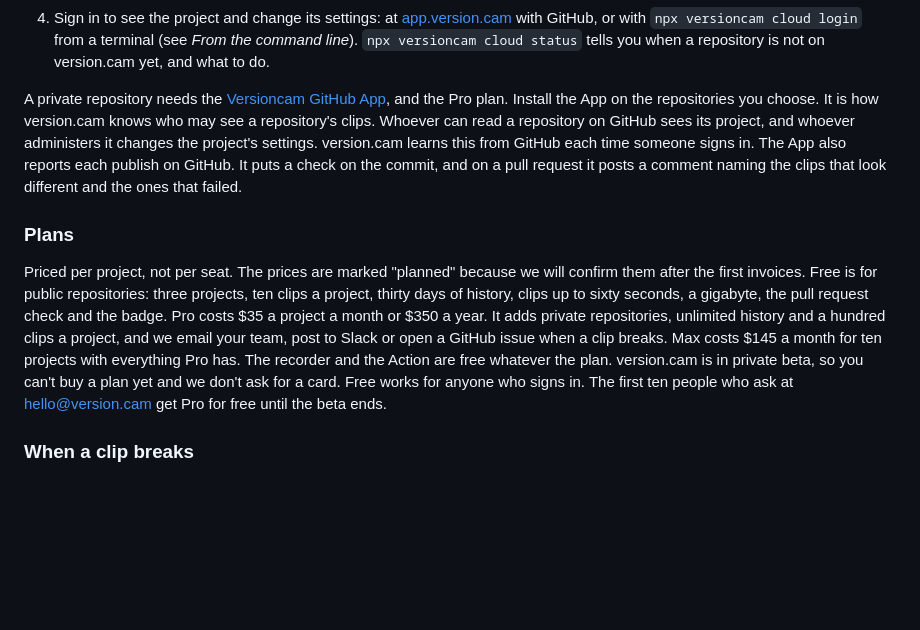
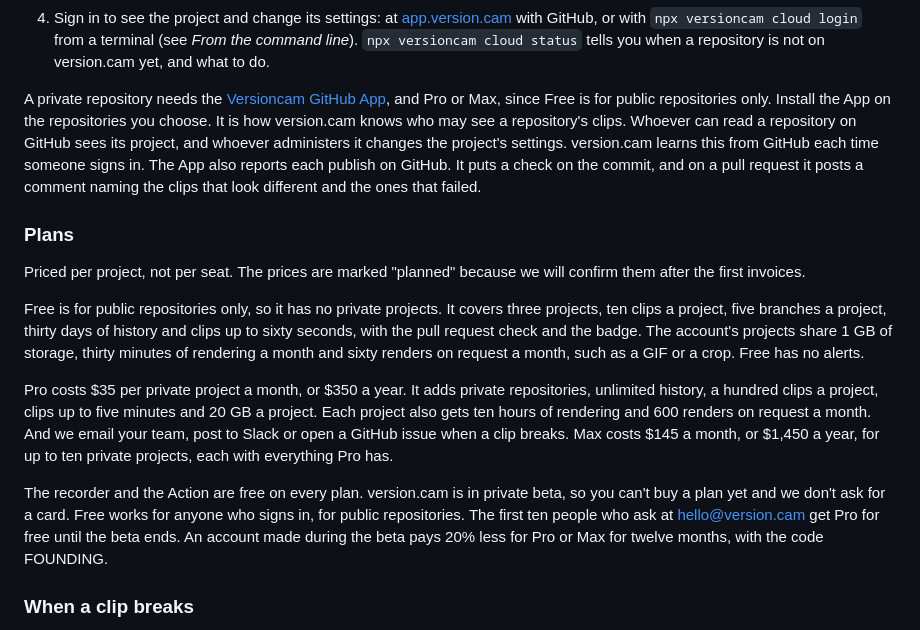
Before and after one commit to versioncam/versioncam, a Markdown page: packages/recorder/README.md, the part around the change. Rendered like a GitHub page; blank space fills up the shorter version.

Commit message:
Say the plans as the service counts them
The READMEs and the skill now state version.cam's plans as the cloud's
plans table and https://api.version.cam/v1/plans count them, before the
first users arrive.

The package README's Plans section adds Free's five branches, its shared
1 GB, thirty minutes of rendering and sixty renders on request a month,
and that Free has no alerts; Pro's clips to five minutes, 20 GB, ten hours
of rendering and 600 renders on request a project; Pro priced per private
project; Max for up to ten private projects at $1,450 a year; Free for
public repositories once signed in; and the FOUNDING code. A private
repository needs Pro or Max, not only Pro. The root README prices Pro per
private project, names Max and links to the limits.

The skill's platform brief no longer says version.cam alerts on every
plan, says alerts need Pro or Max and Free keeps thirty days whatever
retention is set, limits acknowledging and reminders to Pro and Max, and
has the agent offer `npx versioncam ci` before the "Pro is on" message
when the repository has no workflow.

Co-Authored-By: Claude Opus 5.5 <noreply@anthropic.com>

```diff
--- a/packages/recorder/README.md
+++ b/packages/recorder/README.md
@@ -687,7 +687,8 @@ desktop layout, squeezed into the phone's width.
    version.cam yet, and what to do.
 
 A private repository needs the
-[Versioncam GitHub App](https://github.com/apps/versioncam), and the Pro plan.
+[Versioncam GitHub App](https://github.com/apps/versioncam), and Pro or Max,
+since Free is for public repositories only.
 Install the App on the repositories you choose. It is how version.cam knows
 who may see a repository's clips. Whoever can read a repository on GitHub sees
 its project, and whoever administers it changes the project's settings.
@@ -699,16 +700,28 @@ that failed.
 ### Plans
 
 Priced per project, not per seat. The prices are marked "planned" because we
-will confirm them after the first invoices. Free is for public repositories:
-three projects, ten clips a project, thirty days of history, clips up to sixty
-seconds, a gigabyte, the pull request check and the badge. Pro costs $35 a
-project a month or $350 a year. It adds private repositories, unlimited
-history and a hundred clips a project, and we email your team, post to Slack or
-open a GitHub issue when a clip breaks. Max costs $145 a month for ten projects
-with everything Pro has. The recorder and the Action are free whatever the
-plan. version.cam is in private beta, so you can't buy a plan yet and we don't
-ask for a card. Free works for anyone who signs in. The first ten people who
-ask at hello@version.cam get Pro for free until the beta ends.
+will confirm them after the first invoices.
+
+Free is for public repositories only, so it has no private projects. It
+covers three projects, ten clips a project, five branches a project, thirty
+days of history and clips up to sixty seconds, with the pull request check and
+the badge. The account's projects share 1 GB of storage, thirty minutes of
+rendering a month and sixty renders on request a month, such as a GIF or a
+crop. Free has no alerts.
+
+Pro costs $35 per private project a month, or $350 a year. It adds private
+repositories, unlimited history, a hundred clips a project, clips up to five
+minutes and 20 GB a project. Each project also gets ten hours of rendering and
+600 renders on request a month. And we email your team, post to Slack or open a
+GitHub issue when a clip breaks. Max costs $145 a month, or $1,450 a year, for
+up to ten private projects, each with everything Pro has.
+
+The recorder and the Action are free on every plan. version.cam is in private
+beta, so you can't buy a plan yet and we don't ask for a card. Free works for
+anyone who signs in, for public repositories. The first ten people who ask at
+hello@version.cam get Pro for free until the beta ends. An account made during
+the beta pays 20% less for Pro or Max for twelve months, with the code
+FOUNDING.
 
 ### When a clip breaks
 
```
Also changed, not shown: README.md (+7 -5 lines), 1 other file.
